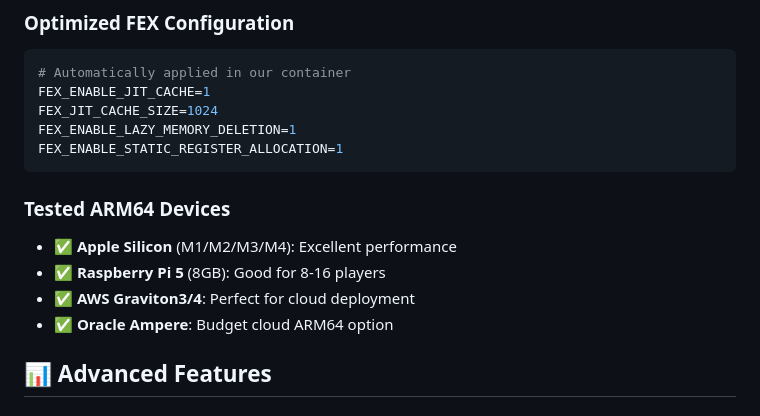
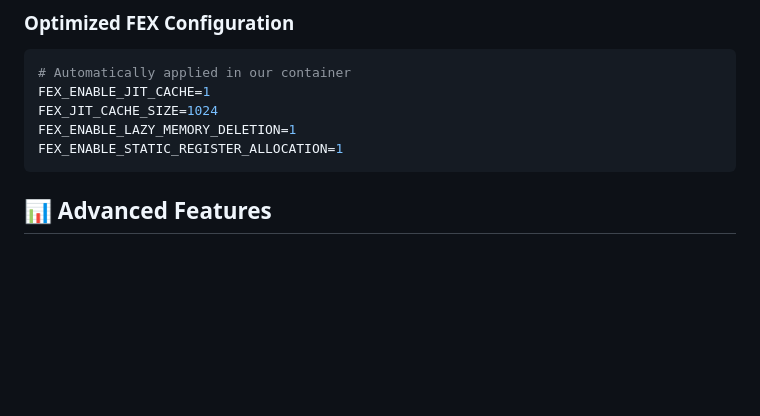
Before and after one commit to supersunho/docker-palworld-server, a Markdown page: README.md, the part around the change. GitHub-like rendering; blank space fills up the shorter version.

````diff
--- a/README.md
+++ b/README.md
@@ -129,15 +129,6 @@ FEX_JIT_CACHE_SIZE=1024
 FEX_ENABLE_LAZY_MEMORY_DELETION=1
 FEX_ENABLE_STATIC_REGISTER_ALLOCATION=1
 ```
-
-
-### **Tested ARM64 Devices**
-
-- ✅ **Apple Silicon** (M1/M2/M3/M4): Excellent performance
-- ✅ **Raspberry Pi 5** (8GB): Good for 8-16 players
-- ✅ **AWS Graviton3/4**: Perfect for cloud deployment
-- ✅ **Oracle Ampere**: Budget cloud ARM64 option
-
 
 ## 📊 Advanced Features
 
````
